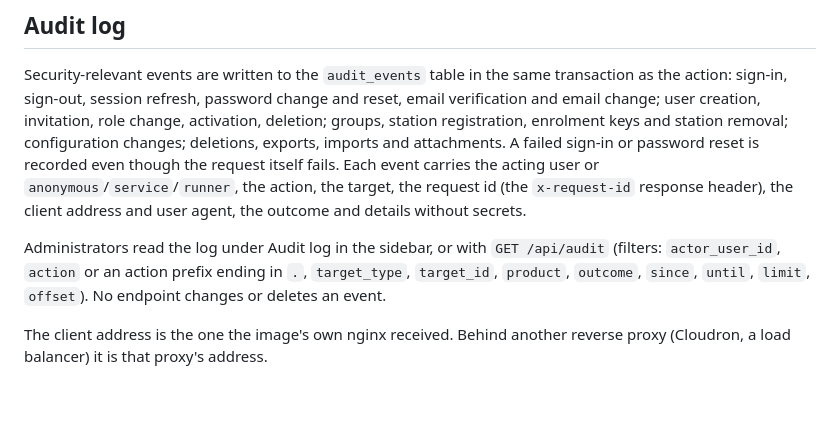
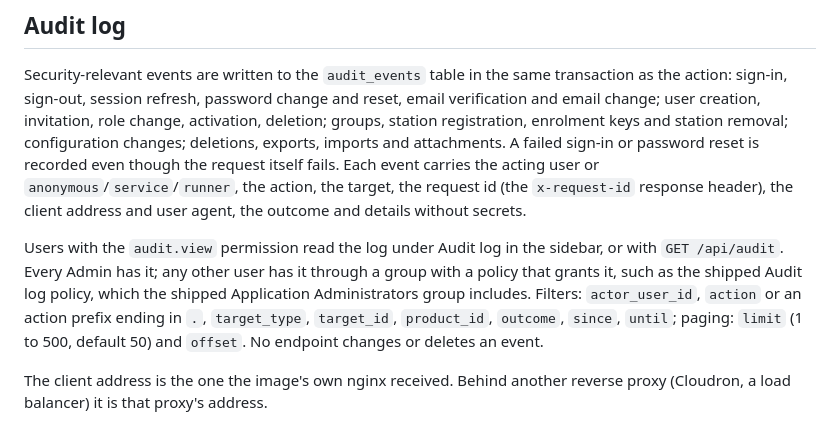
Before and after one commit to MbedLabs/bud, a Markdown page: docs/OPERATIONS.md, the part around the change. Drawn GitHub-style; blank space fills up the shorter version.

Commit message:
docs(operations): name the audit log readers and filters as the api does
- State that users with audit.view read the audit log: every Admin and
  users with a group holding a policy that grants it.
- Name the product filter product_id and list limit and offset as
  paging, with the limit range.

```diff
--- a/docs/OPERATIONS.md
+++ b/docs/OPERATIONS.md
@@ -217,7 +217,7 @@ Cloudron's backup.
 
 Security-relevant events are written to the `audit_events` table in the same transaction as the action: sign-in, sign-out, session refresh, password change and reset, email verification and email change; user creation, invitation, role change, activation, deletion; groups, station registration, enrolment keys and station removal; configuration changes; deletions, exports, imports and attachments. A failed sign-in or password reset is recorded even though the request itself fails. Each event carries the acting user or `anonymous`/`service`/`runner`, the action, the target, the request id (the `x-request-id` response header), the client address and user agent, the outcome and details without secrets.
 
-Administrators read the log under Audit log in the sidebar, or with `GET /api/audit` (filters: `actor_user_id`, `action` or an action prefix ending in `.`, `target_type`, `target_id`, `product`, `outcome`, `since`, `until`, `limit`, `offset`). No endpoint changes or deletes an event.
+Users with the `audit.view` permission read the log under Audit log in the sidebar, or with `GET /api/audit`. Every Admin has it; any other user has it through a group with a policy that grants it, such as the shipped Audit log policy, which the shipped Application Administrators group includes. Filters: `actor_user_id`, `action` or an action prefix ending in `.`, `target_type`, `target_id`, `product_id`, `outcome`, `since`, `until`; paging: `limit` (1 to 500, default 50) and `offset`. No endpoint changes or deletes an event.
 
 The client address is the one the image's own nginx received. Behind another reverse proxy (Cloudron, a load balancer) it is that proxy's address.
 
```
